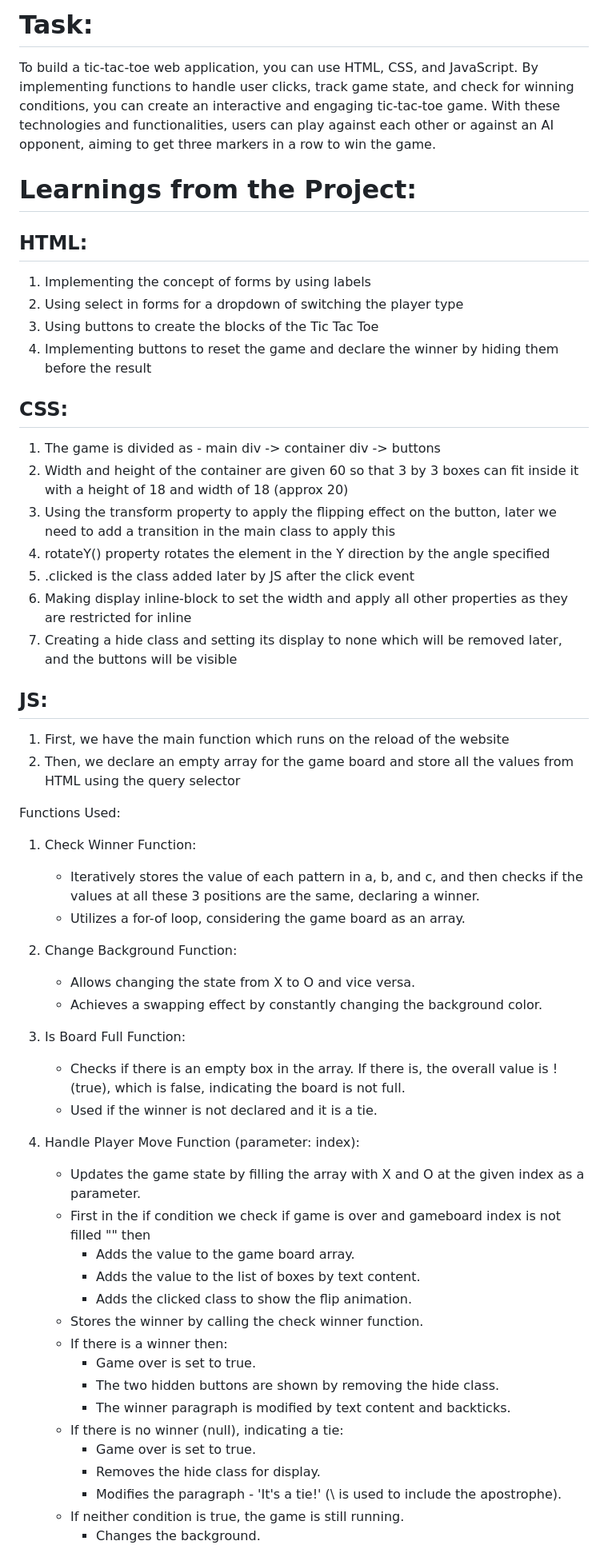
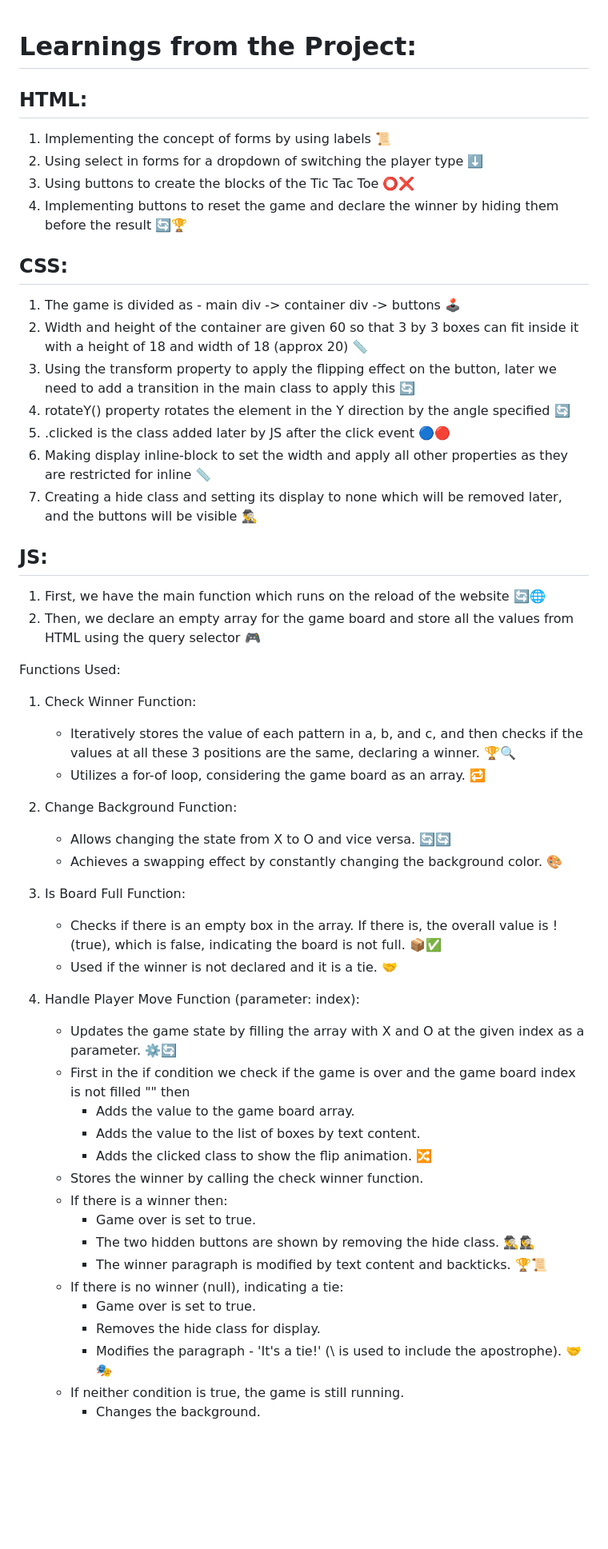
Before and after one commit to 14-sahil/PRODIGY_WD_03, a Markdown page: README.md, the part around one of its changes. Shown at 80% size. Rendered like a GitHub page; blank space fills up the shorter version.

```diff
--- a/README.md
+++ b/README.md
@@ -1,58 +1,53 @@
-# Task:
-To build a tic-tac-toe web application, you can use HTML, CSS, and JavaScript. By implementing functions to handle user clicks, track game state, and check for winning conditions, you can create an interactive and engaging tic-tac-toe game. With these technologies and functionalities, users can play against each other or against an AI opponent, aiming to get three markers in a row to win the game.
+
 
 # Learnings from the Project:
 
 ## HTML:
-1. Implementing the concept of forms by using labels
-2. Using select in forms for a dropdown of switching the player type
-3. Using buttons to create the blocks of the Tic Tac Toe
-4. Implementing buttons to reset the game and declare the winner by hiding them before the result
-
-
+1. Implementing the concept of forms by using labels 📜
+2. Using select in forms for a dropdown of switching the player type ⬇️
+3. Using buttons to create the blocks of the Tic Tac Toe ⭕❌
+4. Implementing buttons to reset the game and declare the winner by hiding them before the result 🔄🏆
 
 ## CSS:
-1. The game is divided as - main div -> container div -> buttons
-2. Width and height of the container are given 60 so that 3 by 3 boxes can fit inside it with a height of 18 and width of 18 (approx 20)
-3. Using the transform property to apply the flipping effect on the button, later we need to add a transition in the main class to apply this
-4. rotateY() property rotates the element in the Y direction by the angle specified
-5. .clicked is the class added later by JS after the click event
-6. Making display inline-block to set the width and apply all other properties as they are restricted for inline
-7. Creating a hide class and setting its display to none which will be removed later, and the buttons will be visible
-
-
+1. The game is divided as - main div -> container div -> buttons 🕹️
+2. Width and height of the container are given 60 so that 3 by 3 boxes can fit inside it with a height of 18 and width of 18 (approx 20) 📏
+3. Using the transform property to apply the flipping effect on the button, later we need to add a transition in the main class to apply this 🔄
+4. rotateY() property rotates the element in the Y direction by the angle specified 🔄
+5. .clicked is the class added later by JS after the click event 🔵🔴
+6. Making display inline-block to set the width and apply all other properties as they are restricted for inline 📏
+7. Creating a hide class and setting its display to none which will be removed later, and the buttons will be visible 🕵️‍♂️
 
 ## JS:
-1. First, we have the main function which runs on the reload of the website
-2. Then, we declare an empty array for the game board and store all the values from HTML using the query selector
+1. First, we have the main function which runs on the reload of the website 🔄🌐
+2. Then, we declare an empty array for the game board and store all the values from HTML using the query selector 🎮
 
 Functions Used:
 1. Check Winner Function:
-   - Iteratively stores the value of each pattern in a, b, and c, and then checks if the values at all these 3 positions are the same, declaring a winner.
-   - Utilizes a for-of loop, considering the game board as an array.
+   - Iteratively stores the value of each pattern in a, b, and c, and then checks if the values at all these 3 positions are the same, declaring a winner. 🏆🔍
+   - Utilizes a for-of loop, considering the game board as an array. 🔁
 
 2. Change Background Function:
-   - Allows changing the state from X to O and vice versa.
-   - Achieves a swapping effect by constantly changing the background color.
+   - Allows changing the state from X to O and vice versa. 🔄🔄
+   - Achieves a swapping effect by constantly changing the background color. 🎨
 
 3. Is Board Full Function:
-   - Checks if there is an empty box in the array. If there is, the overall value is !(true), which is false, indicating the board is not full.
-   - Used if the winner is not declared and it is a tie.
+   - Checks if there is an empty box in the array. If there is, the overall value is !(true), which is false, indicating the board is not full. 📦✅
+   - Used if the winner is not declared and it is a tie. 🤝
 
 4. Handle Player Move Function (parameter: index):
-   - Updates the game state by filling the array with X and O at the given index as a parameter.
-   - First in the if condition we check if game is over and gameboard index is not filled "" then
+   - Updates the game state by filling the array with X and O at the given index as a parameter. ⚙️🔄
+   - First in the if condition we check if the game is over and the game board index is not filled "" then
      - Adds the value to the game board array.
      - Adds the value to the list of boxes by text content.
-     - Adds the clicked class to show the flip animation.
+     - Adds the clicked class to show the flip animation. 🔀
    - Stores the winner by calling the check winner function.
    - If there is a winner then:
      - Game over is set to true.
-     - The two hidden buttons are shown by removing the hide class.
-     - The winner paragraph is modified by text content and backticks.
+     - The two hidden buttons are shown by removing the hide class. 🕵️‍♂️🕵️‍♀️
+     - The winner paragraph is modified by text content and backticks. 🏆📜
    - If there is no winner (null), indicating a tie:
      - Game over is set to true.
      - Removes the hide class for display.
-     - Modifies the paragraph - 'It\'s a tie!' (\ is used to include the apostrophe).
+     - Modifies the paragraph - 'It\'s a tie!' (\ is used to include the apostrophe). 🤝🎭
    - If neither condition is true, the game is still running.
      - Changes the background.
```
Also changed, not shown: other parts of README.md (+20 -98 lines).
